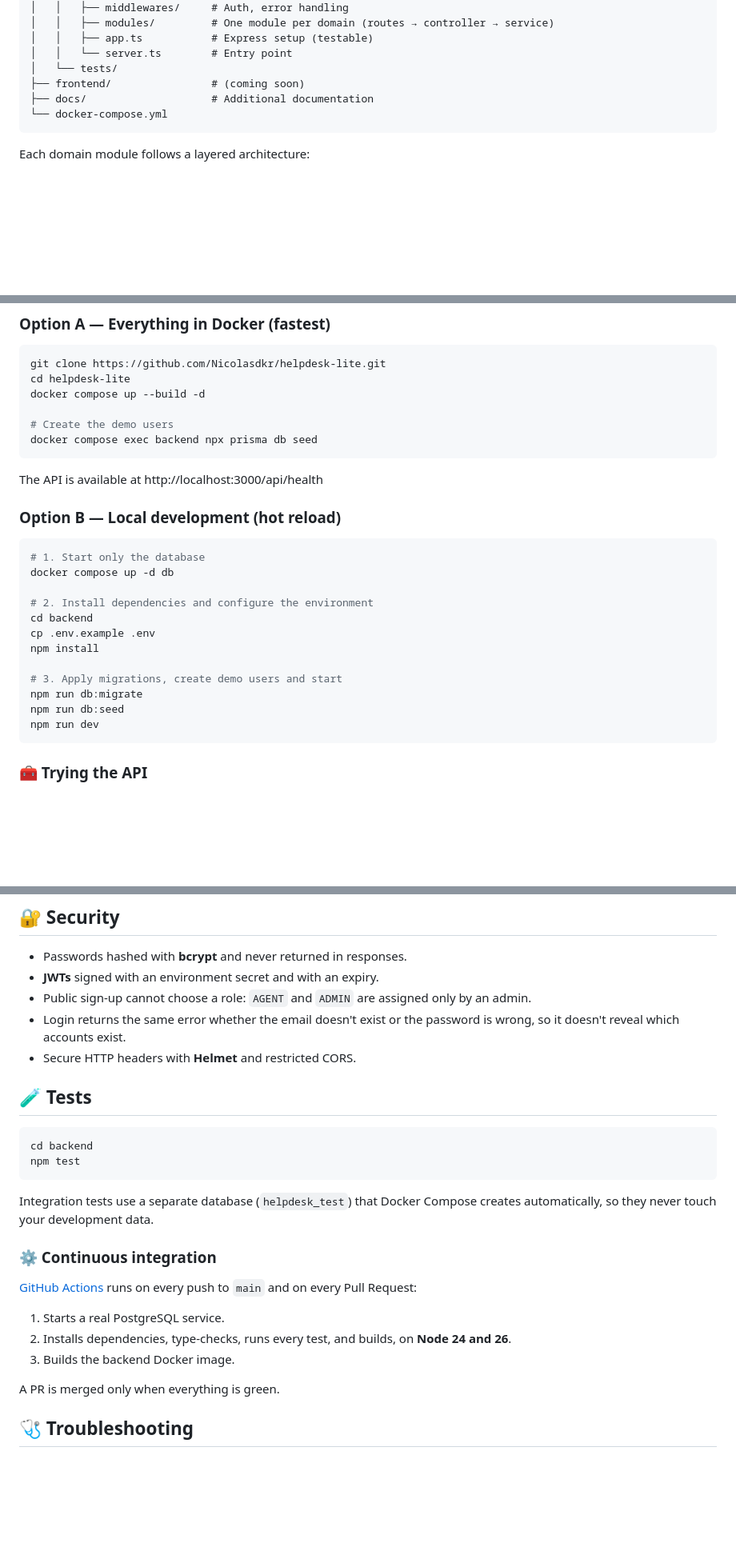
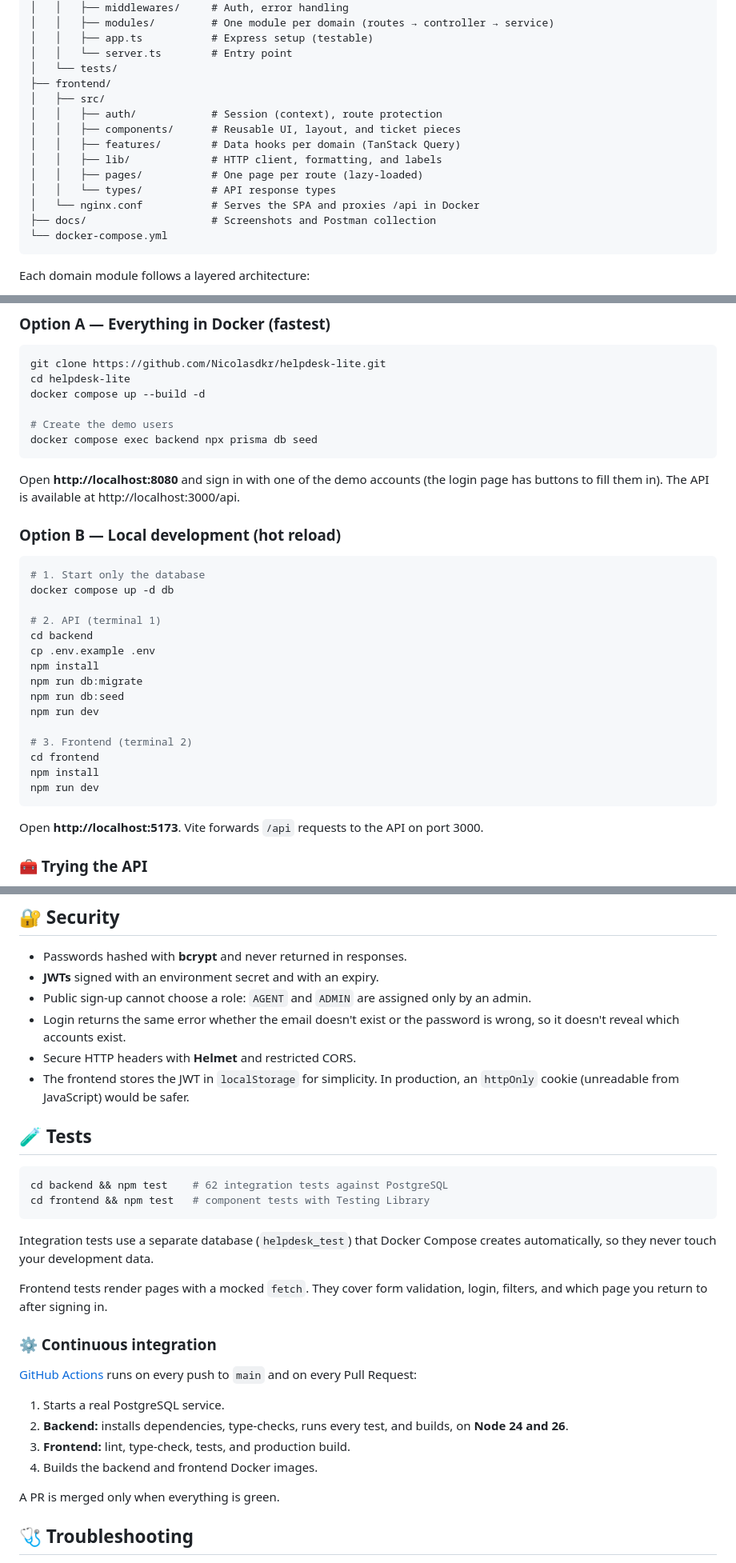
Before and after one commit to Nicolasdkr/helpdesk-lite, a Markdown page: README.en.md, 3 parts joined by grey strips. Shown at 80% size. Drawn GitHub-style; blank space fills up the shorter version.

````diff
--- a/README.en.md
+++ b/README.en.md
@@ -58,8 +73,16 @@ helpdesk-lite/
 │   │   ├── app.ts           # Express setup (testable)
 │   │   └── server.ts        # Entry point
 │   └── tests/
-├── frontend/                # (coming soon)
-├── docs/                    # Additional documentation
+├── frontend/
+│   ├── src/
+│   │   ├── auth/            # Session (context), route protection
+│   │   ├── components/      # Reusable UI, layout, and ticket pieces
+│   │   ├── features/        # Data hooks per domain (TanStack Query)
+│   │   ├── lib/             # HTTP client, formatting, and labels
+│   │   ├── pages/           # One page per route (lazy-loaded)
+│   │   └── types/           # API response types
+│   └── nginx.conf           # Serves the SPA and proxies /api in Docker
+├── docs/                    # Screenshots and Postman collection
 └── docker-compose.yml
 ```
 
@@ -88,7 +111,8 @@ docker compose up --build -d
 docker compose exec backend npx prisma db seed
 ```
 
-The API is available at http://localhost:3000/api/health
+Open **http://localhost:8080** and sign in with one of the demo accounts (the login page has buttons to fill them in).
+The API is available at http://localhost:3000/api.
 
 ### Option B — Local development (hot reload)
 
@@ -96,16 +120,21 @@ The API is available at http://localhost:3000/api/health
 # 1. Start only the database
 docker compose up -d db
 
-# 2. Install dependencies and configure the environment
+# 2. API (terminal 1)
 cd backend
 cp .env.example .env
 npm install
-
-# 3. Apply migrations, create demo users and start
 npm run db:migrate
 npm run db:seed
 npm run dev
+
+# 3. Frontend (terminal 2)
+cd frontend
+npm install
+npm run dev
 ```
+
+Open **http://localhost:5173**. Vite forwards `/api` requests to the API on port 3000.
 
 ### 🧰 Trying the API
 
@@ -200,23 +233,27 @@ All error responses share the format `{ "error": { "message": "...", "details":
 - Public sign-up cannot choose a role: `AGENT` and `ADMIN` are assigned only by an admin.
 - Login returns the same error whether the email doesn't exist or the password is wrong, so it doesn't reveal which accounts exist.
 - Secure HTTP headers with **Helmet** and restricted CORS.
+- The frontend stores the JWT in `localStorage` for simplicity. In production, an `httpOnly` cookie (unreadable from JavaScript) would be safer.
 
 ## 🧪 Tests
 
 ```bash
-cd backend
-npm test
+cd backend && npm test    # 62 integration tests against PostgreSQL
+cd frontend && npm test   # component tests with Testing Library
 ```
 
 Integration tests use a separate database (`helpdesk_test`) that Docker Compose creates automatically, so they never touch your development data.
+
+Frontend tests render pages with a mocked `fetch`. They cover form validation, login, filters, and which page you return to after signing in.
 
 ### ⚙️ Continuous integration
 
 [GitHub Actions](./.github/workflows/ci.yml) runs on every push to `main` and on every Pull Request:
 
 1. Starts a real PostgreSQL service.
-2. Installs dependencies, type-checks, runs every test, and builds, on **Node 24 and 26**.
-3. Builds the backend Docker image.
+2. **Backend:** installs dependencies, type-checks, runs every test, and builds, on **Node 24 and 26**.
+3. **Frontend:** lint, type-check, tests, and production build.
+4. Builds the backend and frontend Docker images.
 
 A PR is merged only when everything is green.
 
````
Also changed, not shown: other parts of README.en.md (+23 -4 lines), README.md (+49 -14 lines), docs/screenshots/login.png (added), docs/screenshots/mobile.png (added), docs/screenshots/new-ticket.png (added), docs/screenshots/ticket-detail.png (added), docs/screenshots/tickets-list.png (added).
